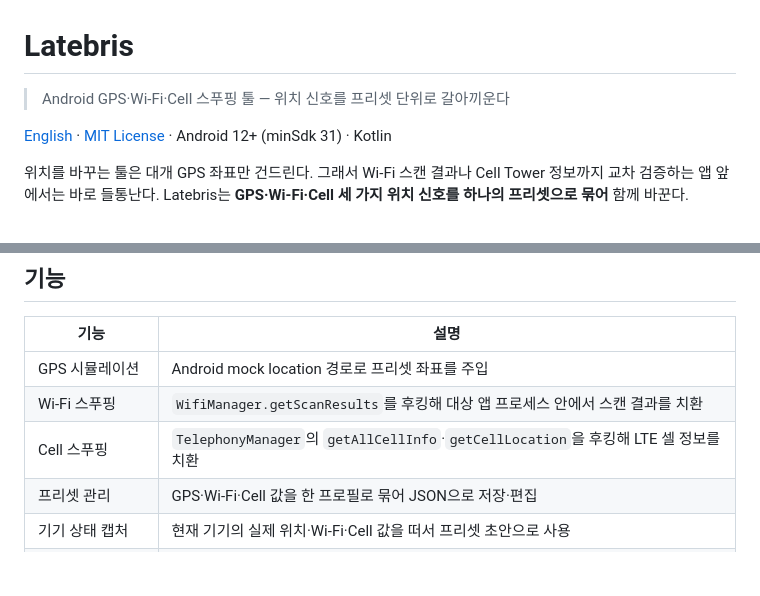
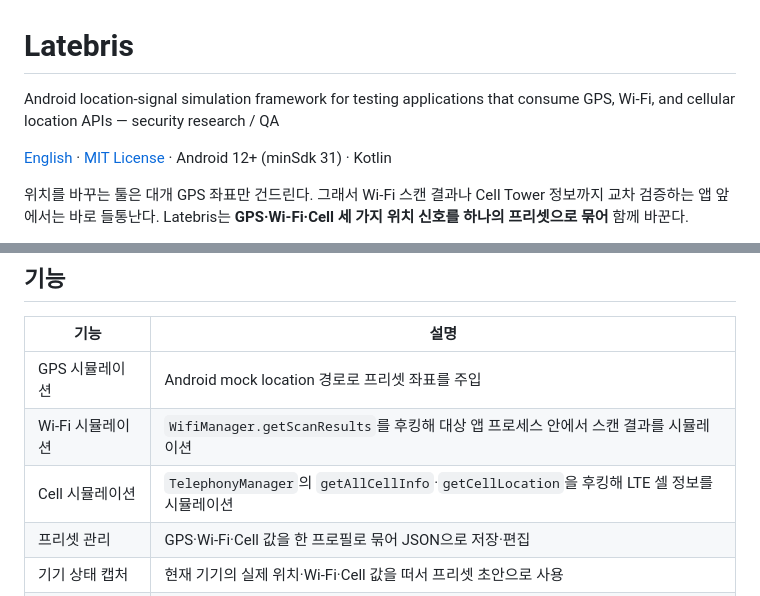
Before and after one commit to ianlyoo/latebris, a Markdown page: README.md, 2 parts joined by grey strips. GitHub-like rendering; blank space fills up the shorter version.

Commit message:
chore(visibility): privatize note, reframe Latebris as security-research QA

```diff
--- a/README.md
+++ b/README.md
@@ -1,6 +1,6 @@
 # Latebris
 
-> Android GPS·Wi-Fi·Cell 스푸핑 툴 — 위치 신호를 프리셋 단위로 갈아끼운다
+Android location-signal simulation framework for testing applications that consume GPS, Wi-Fi, and cellular location APIs — security research / QA
 
 [English](README.en.md) · [MIT License](LICENSE) · Android 12+ (minSdk 31) · Kotlin
 
@@ -50,8 +50,8 @@ Wi-Fi/Cell까지 쓰려면 아래 요구 조건을 채워야 한다.
 | 기능 | 설명 |
 |------|------|
 | GPS 시뮬레이션 | Android mock location 경로로 프리셋 좌표를 주입 |
-| Wi-Fi 스푸핑 | `WifiManager.getScanResults`를 후킹해 대상 앱 프로세스 안에서 스캔 결과를 치환 |
-| Cell 스푸핑 | `TelephonyManager`의 `getAllCellInfo`·`getCellLocation`을 후킹해 LTE 셀 정보를 치환 |
+| Wi-Fi 시뮬레이션 | `WifiManager.getScanResults`를 후킹해 대상 앱 프로세스 안에서 스캔 결과를 시뮬레이션 |
+| Cell 시뮬레이션 | `TelephonyManager`의 `getAllCellInfo`·`getCellLocation`을 후킹해 LTE 셀 정보를 시뮬레이션 |
 | 프리셋 관리 | GPS·Wi-Fi·Cell 값을 한 프로필로 묶어 JSON으로 저장·편집 |
 | 기기 상태 캡처 | 현재 기기의 실제 위치·Wi-Fi·Cell 값을 떠서 프리셋 초안으로 사용 |
 | Cell 자동 채우기 | OpenCellID로 프리셋 좌표 주변 실제 기지국을 조회해 채움 |
```
Also changed, not shown: README.en.md (+3 -3 lines).
